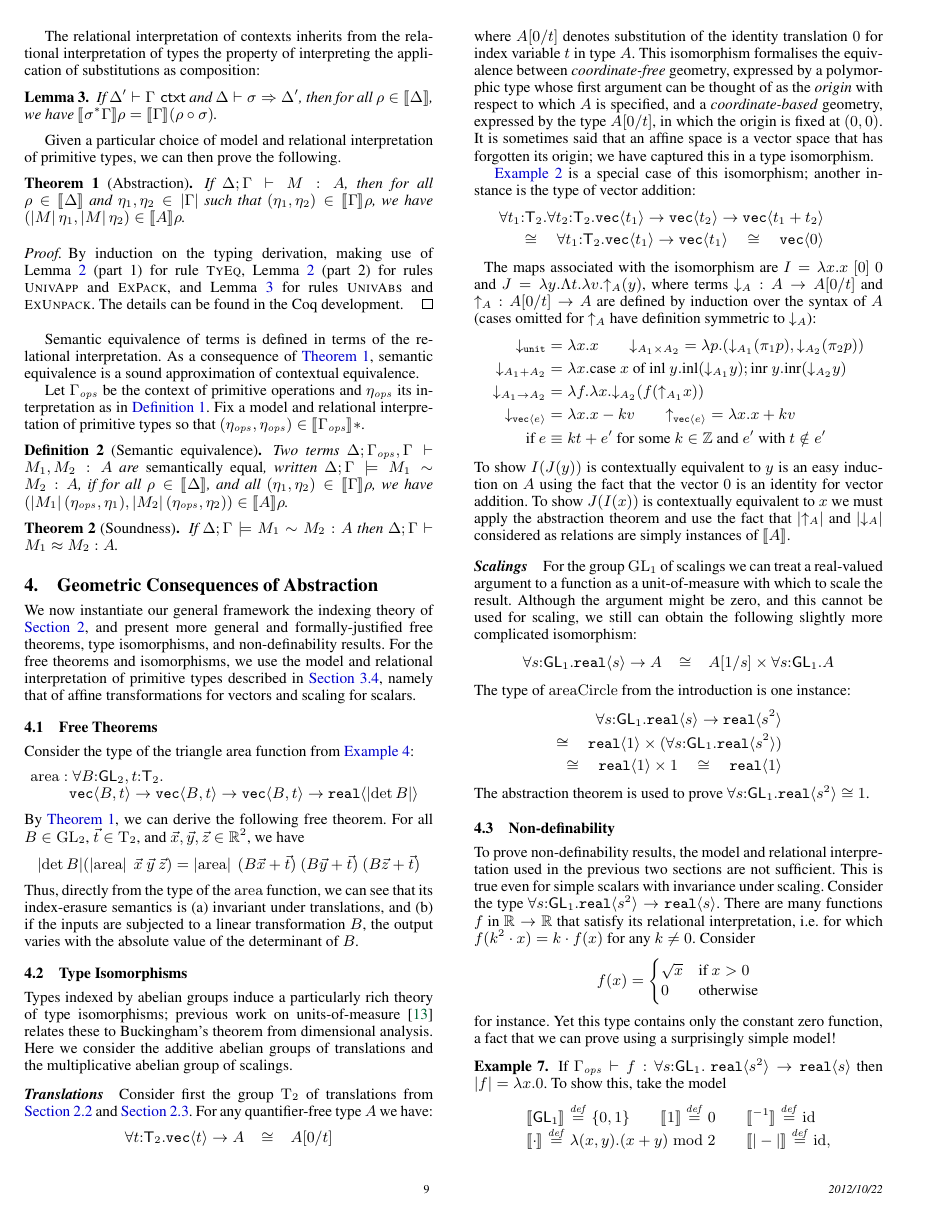
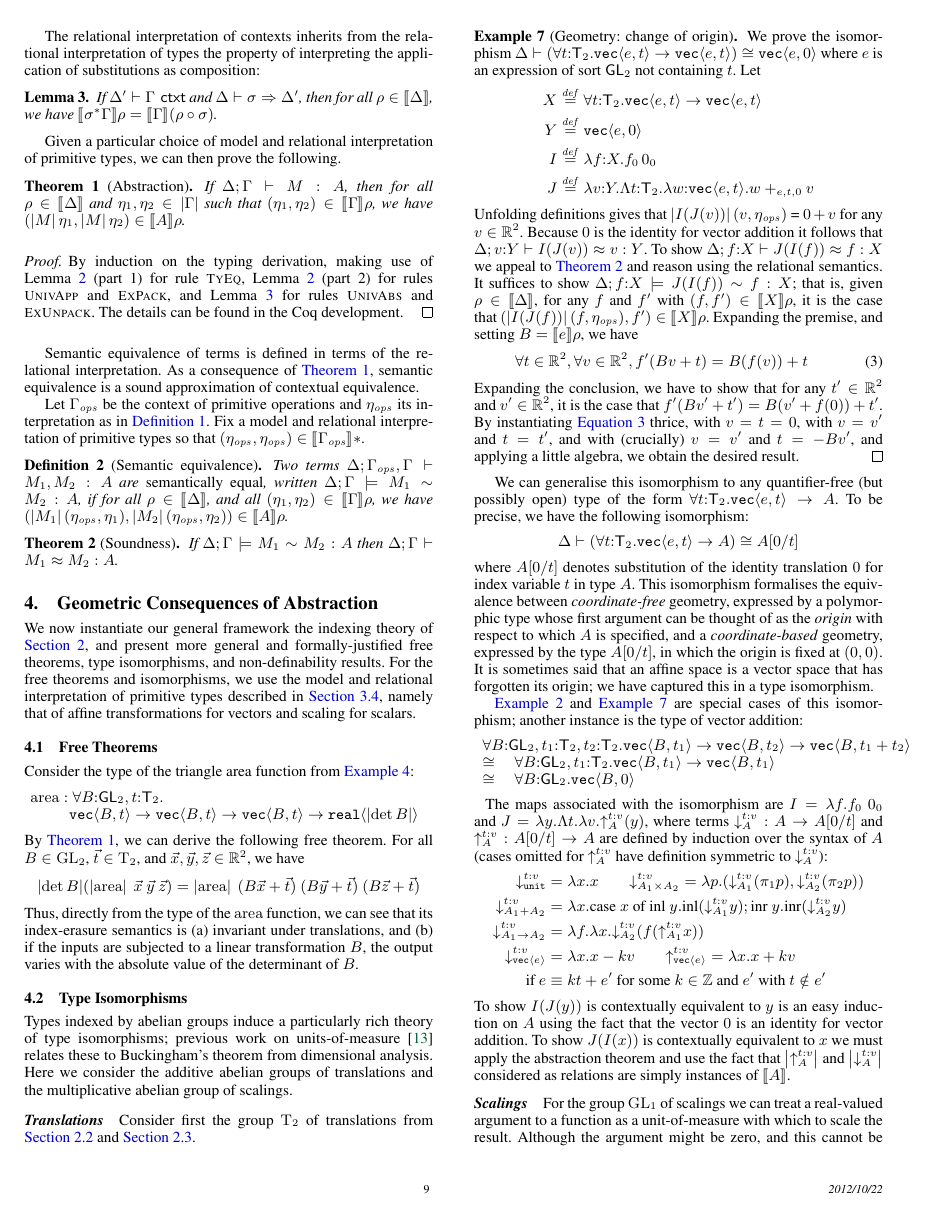
Before and after one commit to bobatkey/algebraically-indexed-types, a LaTeX paper (paper/paper.tex, which reads paper/section-instantiations.tex): page 9 of 13. Compiled offline with pdfLaTeX; a missing font is replaced by an installed copy or a similar font.

Commit message:
Isomorphism example

```diff
--- a/paper/section-instantiations.tex
+++ b/paper/section-instantiations.tex
@@ -53,13 +53,50 @@ group of scalings.
 \paragraph{Translations}
 Consider first the group $\Transl{2}$ of translations from
 \autoref{sec:type-system-geom-intro} and
-\autoref{sec:affine-vector-ops}. For any quantifier-free type $A$
-we have: % the isomorphism:
-\begin{eqnarray*}
-\forall t\mathord:\SynTransl{2}.\tyPrim{vec}{t}\to A
-& \cong &
-A[0/t]
-\end{eqnarray*}
+\autoref{sec:affine-vector-ops}.
+
+\begin{example}[Geometry: change of origin]\label{ex:simpletrans}
+We prove the isomorphism
+$\Delta\vdash(\forall t\mathord:\SynTransl{2}.\tyPrim{vec}{e,t}\to\tyPrim{vec}{e,t}) \cong
+\tyPrim{vec}{e,0}$ where $e$ is an expression of sort $\SynGL{2}$ not containing $t$.
+Let
+\begin{align*}
+X & \isDefinedAs\forall t\mathord:\SynTransl{2}.\tyPrim{vec}{e,t}\to\tyPrim{vec}{e,t}\\
+Y & \isDefinedAs\tyPrim{vec}{e,0}\\
+I & \isDefinedAs\lambda f\mathord:X.f_0\,0_0\\
+J & \isDefinedAs\lambda v\mathord:Y.\Lambda t\mathord:\SynTransl{2}.\lambda w\mathord:\tyPrim{vec}{e,t}.w +_{e,t,0} v
+\end{align*}
+Unfolding definitions gives that $\tmSem{I(J(v))}(v,\opsEnv)$ = $0+v$
+for any $v\in\mathbb R ^ 2$.  Because $0$ is the identity for vector
+addition it follows that $\ctxteq{\Delta}{v\mathord:Y}{I(J(v))}{v}Y$.
+To show $\ctxteq{\Delta}{f\mathord:X}{J(I(f))}{f}{X}$ we appeal to
+\autoref{thm:soundness} and reason using the relational semantics.  It
+suffices to show $\semeq{\Delta}{f\mathord:X}{J(I(f))}{f}{X}$; that
+is, given $\rho\in\semSort\Delta$, for any $f$ and $f'$ with
+$(f,f')\in\rsem X\rho$, it is the case that
+$(\tmSem{I(J(f))}(f,\opsEnv), f')\in\rsem X\rho$.
+Expanding the premise, and setting $B = \semIndexExp{e}\rho$, we have
+\begin{eqnarray}\label{eqn:transpremise}
+\forall t\in \mathbb R ^ 2,
+\forall v\in \mathbb R ^ 2,
+f'(Bv + t) = B(f(v)) + t
+\end{eqnarray}
+Expanding the conclusion, we have to show that for any
+$t'\in\mathbb R^2$ and $v'\in\mathbb R^2$, it is the case that
+$f'(Bv' + t') = B(v' + f(0)) + t'$.
+By instantiating \autoref{eqn:transpremise} thrice, with~$v=t=0$, with~$v=v'$ and~$t=t'$,
+and with (crucially)~$v=v'$ and~$t=-Bv'$, and applying a little algebra, we obtain
+the desired result.
+\qed
+\end{example}
+
+We can generalise this isomorphism to any quantifier-free (but possibly open) type
+of the form $\forall t\mathord:\SynTransl{2}.\tyPrim{vec}{e,t}\to A$.
+To be precise, we have the following isomorphism:
+\[
+\Delta\vdash(\forall t\mathord:\SynTransl{2}.\tyPrim{vec}{e,t}\to A)
+\cong A[0/t]
+\]
 where $A[0/t]$ denotes substitution of the identity translation $0$
 for index variable $t$ in type $A$. This isomorphism formalises the
 equivalence between \emph{coordinate-free} geometry, expressed by a
@@ -70,32 +107,35 @@ which the origin is fixed at $(0,0)$. It is sometimes said that an
 affine space is a vector space that has forgotten its origin; we have
 captured this in a type isomorphism.
 
-\exref{ex:type-iso} is a special case of this isomorphism; another instance is the
+\exref{ex:type-iso} and \exref{ex:simpletrans} are special cases of this isomorphism; another instance is the
 type of vector addition:
-\begin{eqnarray*}
-\forall t_1\mathord:\SynTransl{2}.\forall t_2\mathord:\SynTransl{2}.\tyPrim{vec}{t_1}\to\tyPrim{vec}{t_2}\to\tyPrim{vec}{t_1+t_2}\\
+\[
+\begin{array}{l}
+\forall B\mathord:\SynGL{2}, t_1\mathord:\SynTransl{2}, t_2\mathord:\SynTransl{2}.\tyPrim{vec}{B,t_1}\to\tyPrim{vec}{B,t_2}\to\tyPrim{vec}{B,t_1+t_2}\\
 \cong\quad
-\forall t_1\mathord:\SynTransl{2}.\tyPrim{vec}{t_1}\to\tyPrim{vec}{t_1}\quad\cong\quad
-\tyPrim{vec}{0}
-\end{eqnarray*}
+\forall B\mathord:\SynGL{2}, t_1\mathord:\SynTransl{2}.\tyPrim{vec}{B,t_1}\to\tyPrim{vec}{B,t_1}\\
+\cong\quad
+\forall B\mathord:\SynGL{2}.\tyPrim{vec}{B,0}
+\end{array}
+\]
 \noindent
-\newcommand{\transup}[1]{\mathord\uparrow_{#1}}
-\newcommand{\transdn}[1]{\mathord\downarrow_{#1}}
+\newcommand{\transup}[3]{\mathord\uparrow_{#1}^{#2\mathord:#3}}
+\newcommand{\transdn}[3]{\mathord\downarrow_{#1}^{#2\mathord:#3}}
 The maps associated with the isomorphism are
-$I = \lambda x. x\ [0]\ 0$ and $J = \lambda y. \Lambda t.\lambda v. \transup A (y)$,
+$I = \lambda f. f_0\ 0_0$ and $J = \lambda y. \Lambda t.\lambda v. \transup A t v (y)$,
 %\begin{eqnarray*}
 %I = \lambda x. x\ [0]\ 0 & \text{ and } &
 %J = \lambda y. \Lambda t.\ \lambda v. \trans A v t(y)
 %\end{eqnarray*}
-where terms $\transdn A : A\to A[0/t]$ and $\transup A : A[0/t] \to A$ are defined by induction over the syntax of $A$ (cases omitted for $\transup A$ have definition symmetric to $\transdn A$):
+where terms $\transdn A t v : A\to A[0/t]$ and $\transup A t v : A[0/t] \to A$ are defined by induction over the syntax of $A$ (cases omitted for $\transup A t v$ have definition symmetric to $\transdn A t v$):
 \begin{align*}
-\transdn{\tyPrimNm{unit}} &= \lambda x. x \qquad
-\transdn{A_1\times A_2} = \lambda p. (\transdn{A_1}(\pi_1 p),\transdn{A_2}(\pi_2 p))\\
-\transdn{A_1 + A_2} &= \lambda x.
-\textrm{case}\ x\ \textrm{of}\ \textrm{inl}\ y.\textrm{inl}(\transdn{A_1}y); \textrm{inr}\ y.\textrm{inr}(\transdn{A_2}y)\\
-\transdn{A_1\to A_2} &= \lambda f. \lambda x. \transdn{A_2} (f(\transup{A_1}x))\\
-\transdn{\tyPrim{vec}{e}} &= \lambda x. x - kv \qquad
-\transup{\tyPrim{vec}{e}} = \lambda x. x + kv\\
+\transdn{\tyPrimNm{unit}} t v &= \lambda x. x \qquad
+\transdn{A_1\times A_2} t v = \lambda p. (\transdn{A_1} t v(\pi_1 p),\transdn{A_2}t v(\pi_2 p))\\
+\transdn{A_1 + A_2} t v &= \lambda x.
+\textrm{case}\ x\ \textrm{of}\ \textrm{inl}\ y.\textrm{inl}(\transdn {A_1}t v y); \textrm{inr}\ y.\textrm{inr}(\transdn {A_2} t v y)\\
+\transdn{A_1\to A_2} t v &= \lambda f. \lambda x. \transdn{A_2} t v (f(\transup {A_1} t v x))\\
+\transdn{\tyPrim{vec}{e}} t v &= \lambda x. x - kv \qquad
+\transup{\tyPrim{vec}{e}} t v = \lambda x. x + kv\\
 \text{ if }e & \equiv k t + e' \text{ for
   some }k\in\setOfIntegers \text{ and }e'\text{ with }t\notin e'
 \end{align*}
@@ -103,7 +143,7 @@ To show $I(J(y))$ is contextually equivalent to $y$ is an easy
 induction on $A$ using the fact that the vector $0$
 is an identity for vector addition. To show $J(I(x))$ is contextually
 equivalent to $x$ we must apply the abstraction theorem and use
-the fact that $\tmSem{\transup A}$ and $\tmSem{\transdn A}$
+the fact that $\tmSem{\transup A t v}$ and $\tmSem{\transdn A t v}$
 considered as relations are simply instances of $\rsem A{}{}$.
 %\[
 %$\rsem A {t \mapsto v} {} = \{ (x, \tmSem{\transup A (x)}) \mid x \in
```
Also changed, not shown: paper/section-instantiations.tex (2 more changed lines).
